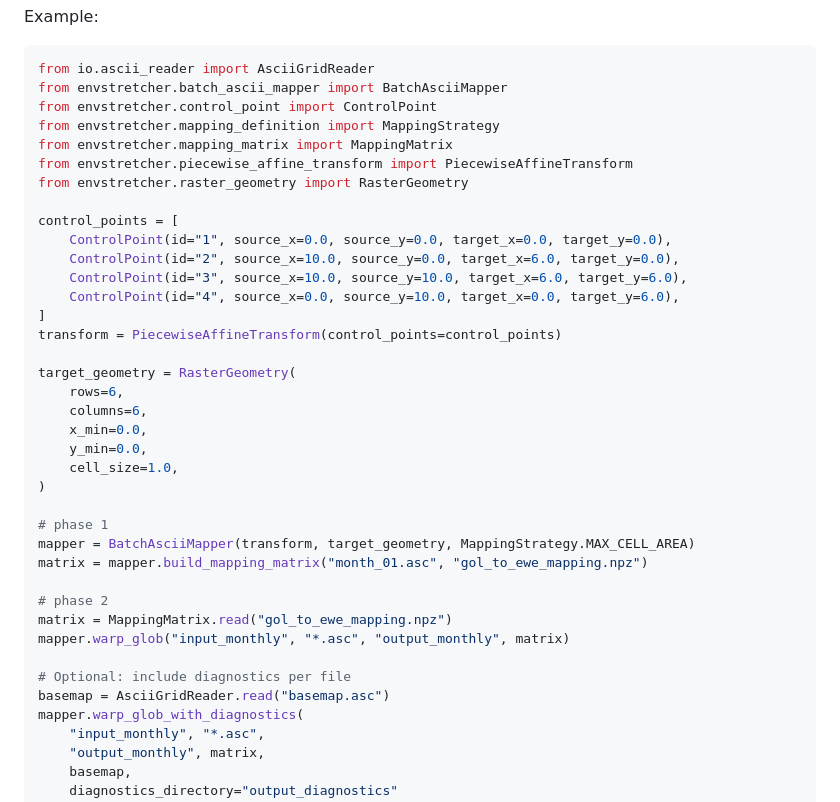
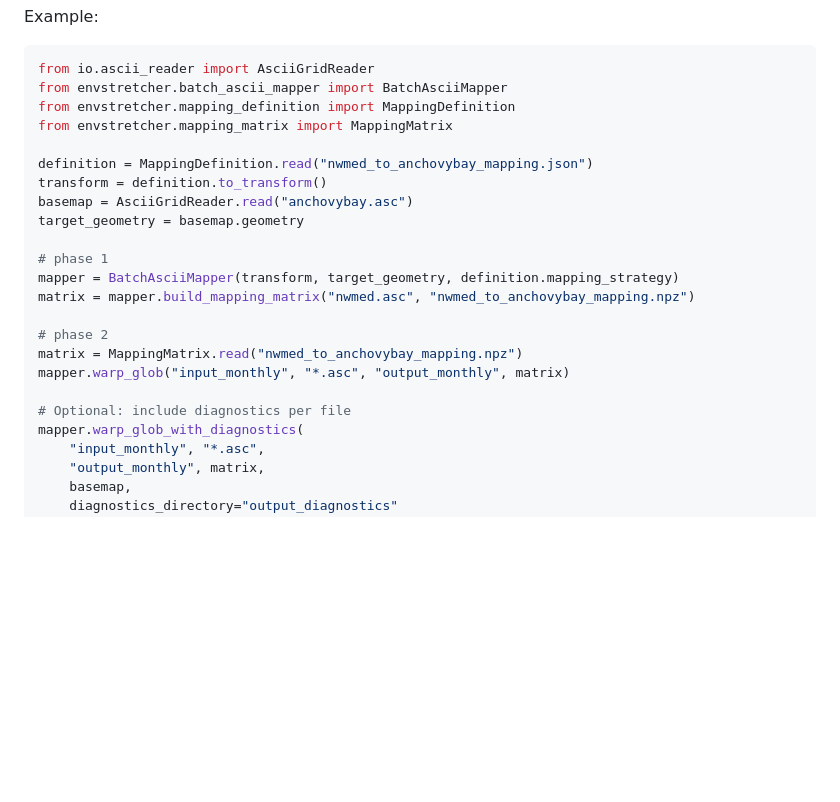
Before and after one commit to Official-EwE/Eii.Utilities.EnvStretcher, a Markdown page: readme.md, the part around the change. GitHub-like rendering; blank space fills up the shorter version.

````diff
--- a/readme.md
+++ b/readme.md
@@ -51,38 +51,23 @@ Example:
 ```python
 from io.ascii_reader import AsciiGridReader
 from envstretcher.batch_ascii_mapper import BatchAsciiMapper
-from envstretcher.control_point import ControlPoint
-from envstretcher.mapping_definition import MappingStrategy
+from envstretcher.mapping_definition import MappingDefinition
 from envstretcher.mapping_matrix import MappingMatrix
-from envstretcher.piecewise_affine_transform import PiecewiseAffineTransform
-from envstretcher.raster_geometry import RasterGeometry
 
-control_points = [
-    ControlPoint(id="1", source_x=0.0, source_y=0.0, target_x=0.0, target_y=0.0),
-    ControlPoint(id="2", source_x=10.0, source_y=0.0, target_x=6.0, target_y=0.0),
-    ControlPoint(id="3", source_x=10.0, source_y=10.0, target_x=6.0, target_y=6.0),
-    ControlPoint(id="4", source_x=0.0, source_y=10.0, target_x=0.0, target_y=6.0),
-]
-transform = PiecewiseAffineTransform(control_points=control_points)
-
-target_geometry = RasterGeometry(
-    rows=6,
-    columns=6,
-    x_min=0.0,
-    y_min=0.0,
-    cell_size=1.0,
-)
+definition = MappingDefinition.read("nwmed_to_anchovybay_mapping.json")
+transform = definition.to_transform()
+basemap = AsciiGridReader.read("anchovybay.asc")
+target_geometry = basemap.geometry
 
 # phase 1
-mapper = BatchAsciiMapper(transform, target_geometry, MappingStrategy.MAX_CELL_AREA)
-matrix = mapper.build_mapping_matrix("month_01.asc", "gol_to_ewe_mapping.npz")
+mapper = BatchAsciiMapper(transform, target_geometry, definition.mapping_strategy)
+matrix = mapper.build_mapping_matrix("nwmed.asc", "nwmed_to_anchovybay_mapping.npz")
 
 # phase 2
-matrix = MappingMatrix.read("gol_to_ewe_mapping.npz")
+matrix = MappingMatrix.read("nwmed_to_anchovybay_mapping.npz")
 mapper.warp_glob("input_monthly", "*.asc", "output_monthly", matrix)
 
 # Optional: include diagnostics per file
-basemap = AsciiGridReader.read("basemap.asc")
 mapper.warp_glob_with_diagnostics(
     "input_monthly", "*.asc",
     "output_monthly", matrix,
````
Also changed, not shown: Resources/nwmed_to_anchovybay_mapping.png (renamed from Resources/GoL-AnchBay-mapping-B.png), 8 other files.
